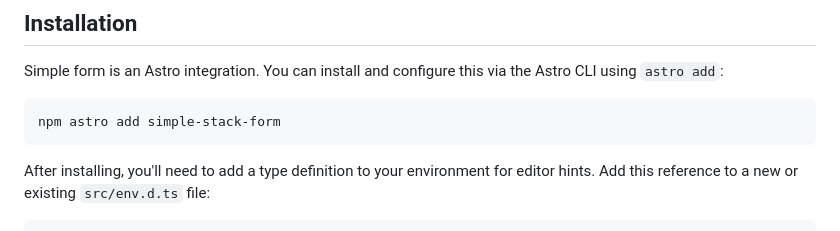
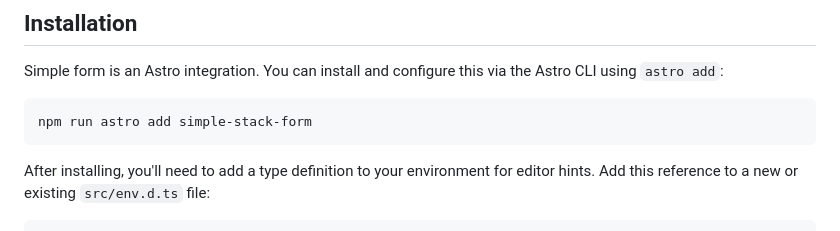
Before and after one commit to bholmesdev/simple-stack, a Markdown page: packages/form/README.md, the part around the change. Drawn GitHub-style.

Commit message:
Update README.md
Correct command: `npm run astro add ...` instead of `npm astro add ...`

````diff
--- a/packages/form/README.md
+++ b/packages/form/README.md
@@ -36,7 +36,7 @@ if (checkoutForm?.success) {
 Simple form is an Astro integration. You can install and configure this via the Astro CLI using `astro add`:
 
 ```bash
-npm astro add simple-stack-form
+npm run astro add simple-stack-form
 ```
 
 After installing, you'll need to add a type definition to your environment for editor hints. Add this reference to a new or existing `src/env.d.ts` file:
````
